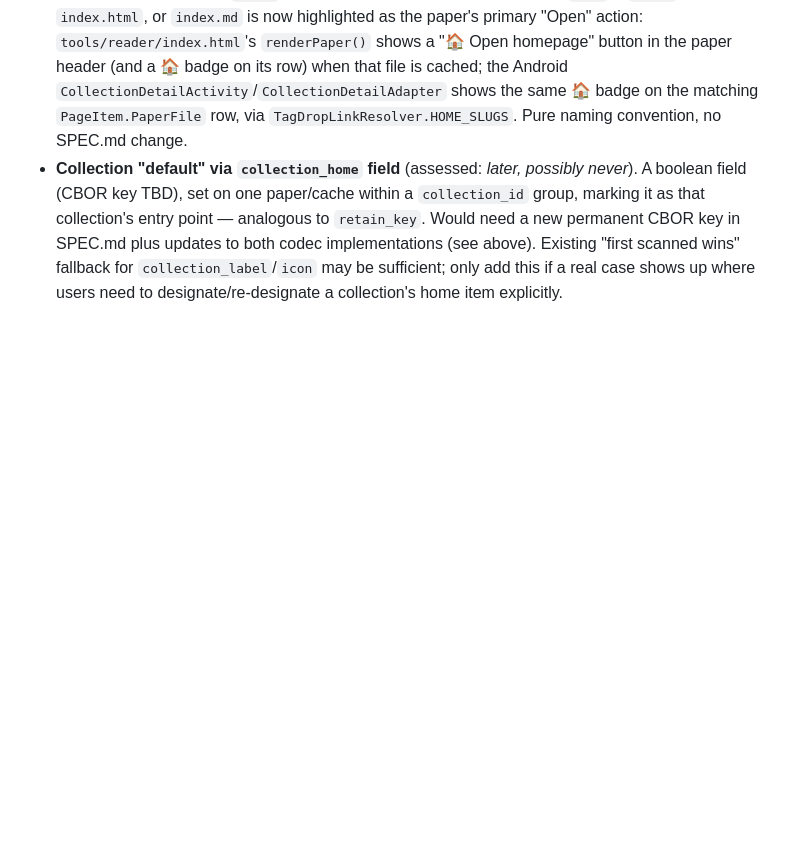
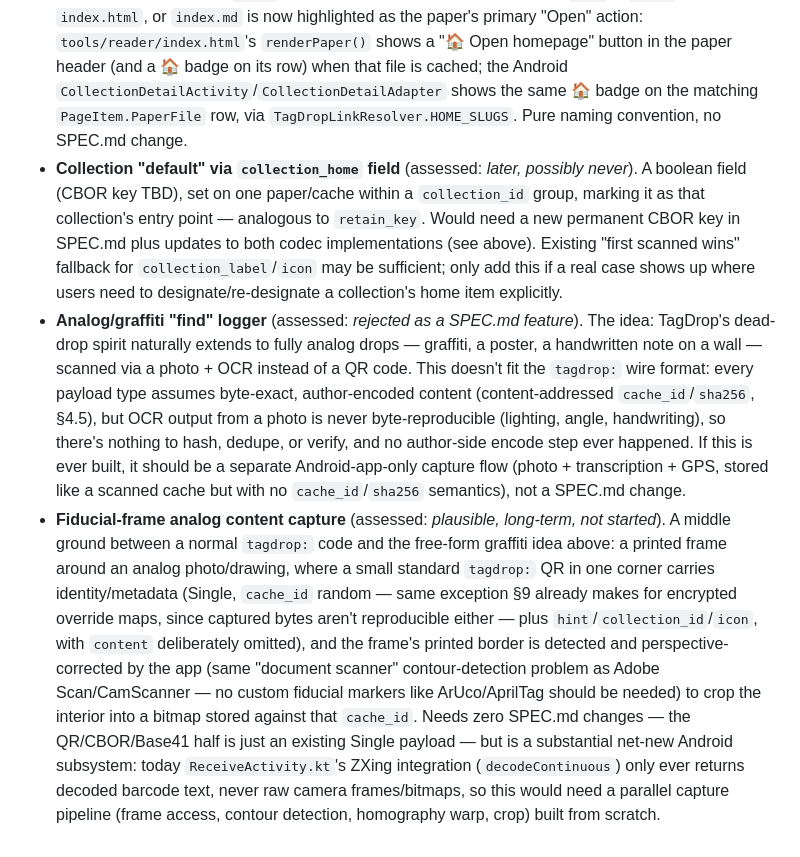
Before and after one commit to mofosyne/tagdrop, a Markdown page: CLAUDE.md, the part around the change. GitHub-like rendering; blank space fills up the shorter version.

Commit message:
Record analog-content speciation ideas in CLAUDE.md backlog
Documents two assessed-but-deferred future directions discussed for
post-F-Droid-approval work: a graffiti/analog "find" logger (rejected as
a SPEC.md feature — OCR output isn't byte-reproducible, breaks
content-addressing) and a fiducial-frame analog capture concept (a
printed frame's corner QR carries identity while the app perspective-
corrects and crops the framed analog content — needs no SPEC.md change
but a new camera/CV subsystem).

Co-Authored-By: Claude Sonnet 4.6 <noreply@anthropic.com>
Claude-Session: https://claude.ai/code/session_012T5fPPDbQiiRVitrE7kLRP

```diff
--- a/CLAUDE.md
+++ b/CLAUDE.md
@@ -123,3 +123,33 @@ again or a concrete need emerges.
   `collection_label`/`icon` may be sufficient; only add this if a real case
   shows up where users need to designate/re-designate a collection's home
   item explicitly.
+- **Analog/graffiti "find" logger** (assessed: *rejected as a SPEC.md
+  feature*). The idea: TagDrop's dead-drop spirit naturally extends to
+  fully analog drops — graffiti, a poster, a handwritten note on a wall —
+  scanned via a photo + OCR instead of a QR code. This doesn't fit the
+  `tagdrop:` wire format: every payload type assumes byte-exact,
+  author-encoded content (content-addressed `cache_id`/`sha256`, §4.5),
+  but OCR output from a photo is never byte-reproducible (lighting, angle,
+  handwriting), so there's nothing to hash, dedupe, or verify, and no
+  author-side encode step ever happened. If this is ever built, it should
+  be a separate Android-app-only capture flow (photo + transcription + GPS,
+  stored like a scanned cache but with no `cache_id`/`sha256` semantics),
+  not a SPEC.md change.
+- **Fiducial-frame analog content capture** (assessed: *plausible,
+  long-term, not started*). A middle ground between a normal `tagdrop:`
+  code and the free-form graffiti idea above: a printed frame around an
+  analog photo/drawing, where a small standard `tagdrop:` QR in one corner
+  carries identity/metadata (Single, `cache_id` random — same exception
+  §9 already makes for encrypted override maps, since captured bytes
+  aren't reproducible either — plus `hint`/`collection_id`/`icon`, with
+  `content` deliberately omitted), and the frame's printed border is
+  detected and perspective-corrected by the app (same "document scanner"
+  contour-detection problem as Adobe Scan/CamScanner — no custom fiducial
+  markers like ArUco/AprilTag should be needed) to crop the interior into
+  a bitmap stored against that `cache_id`. Needs zero SPEC.md changes — the
+  QR/CBOR/Base41 half is just an existing Single payload — but is a
+  substantial net-new Android subsystem: today `ReceiveActivity.kt`'s
+  ZXing integration (`decodeContinuous`) only ever returns decoded barcode
+  text, never raw camera frames/bitmaps, so this would need a parallel
+  capture pipeline (frame access, contour detection, homography warp,
+  crop) built from scratch.
```
